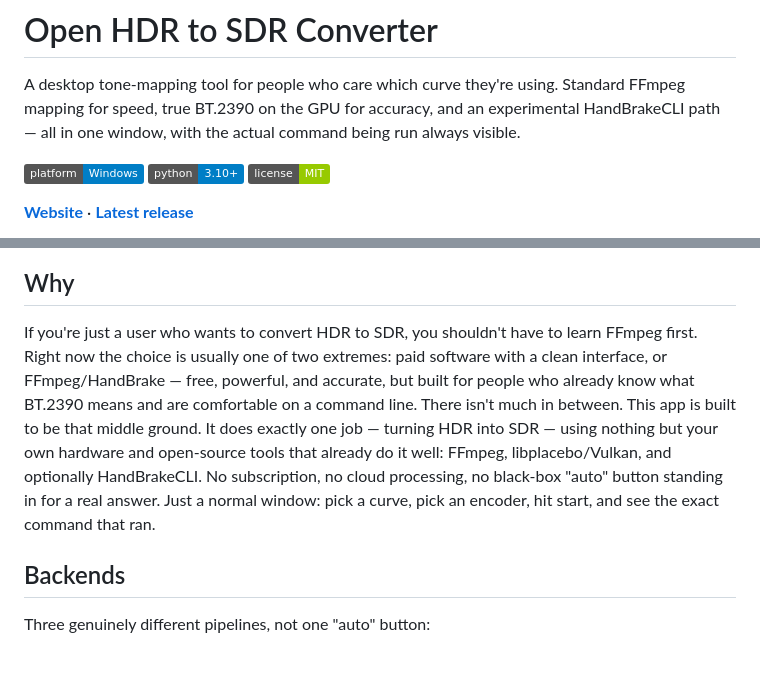
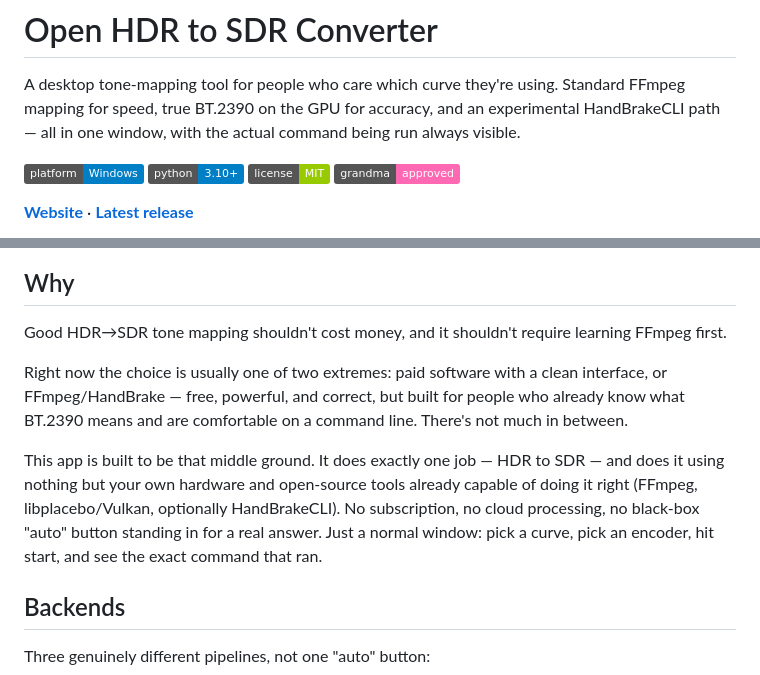
Before and after one commit to devgodys/HDR-to-SDR-Video-Converter, a Markdown page: README.md, 2 parts joined by grey strips. GitHub-like rendering; badges without logos.

```diff
--- a/README.md
+++ b/README.md
@@ -5,6 +5,7 @@ A desktop tone-mapping tool for people who care which curve they're using. Stand
 ![platform](https://img.shields.io/badge/platform-Windows-informational)
 ![python](https://img.shields.io/badge/python-3.10%2B-blue)
 ![license](https://img.shields.io/badge/license-MIT-green)
+![grandma approved](https://img.shields.io/badge/grandma-approved-ff69b4)
 
 **[Website](https://godysdev.github.io/Open-HDR-to-SDR-convertor/)** · **[Latest release](https://github.com/godysdev/Open-HDR-to-SDR-convertor/releases/latest)**
 
@@ -12,9 +13,11 @@ A desktop tone-mapping tool for people who care which curve they're using. Stand
 
 ## Why
 
-If you're just a user who wants to convert HDR to SDR, you shouldn't have to learn FFmpeg first.
-Right now the choice is usually one of two extremes: paid software with a clean interface, or FFmpeg/HandBrake — free, powerful, and accurate, but built for people who already know what BT.2390 means and are comfortable on a command line. There isn't much in between.
-This app is built to be that middle ground. It does exactly one job — turning HDR into SDR — using nothing but your own hardware and open-source tools that already do it well: FFmpeg, libplacebo/Vulkan, and optionally HandBrakeCLI. No subscription, no cloud processing, no black-box "auto" button standing in for a real answer. Just a normal window: pick a curve, pick an encoder, hit start, and see the exact command that ran.
+Good HDR→SDR tone mapping shouldn't cost money, and it shouldn't require learning FFmpeg first.
+
+Right now the choice is usually one of two extremes: paid software with a clean interface, or FFmpeg/HandBrake — free, powerful, and correct, but built for people who already know what BT.2390 means and are comfortable on a command line. There's not much in between.
+
+This app is built to be that middle ground. It does exactly one job — HDR to SDR — and does it using nothing but your own hardware and open-source tools already capable of doing it right (FFmpeg, libplacebo/Vulkan, optionally HandBrakeCLI). No subscription, no cloud processing, no black-box "auto" button standing in for a real answer. Just a normal window: pick a curve, pick an encoder, hit start, and see the exact command that ran.
 
 ## Backends
 
```
